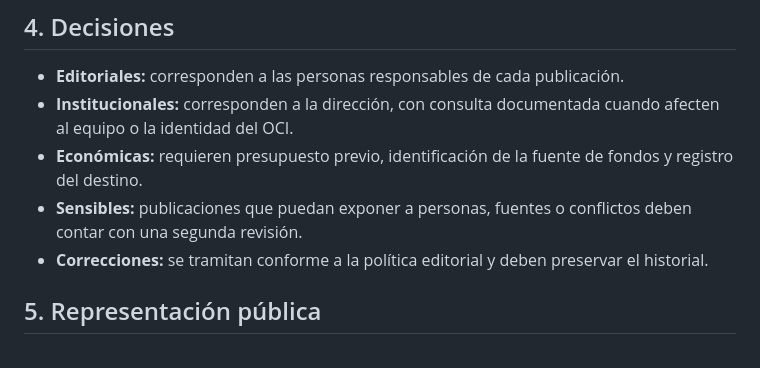
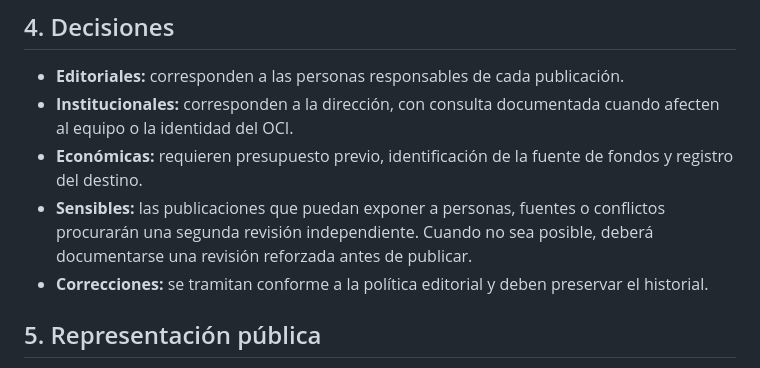
Before and after one commit to FitoGirolami/observatorioculturalindependiente.org, a Markdown page: GOVERNANCE.md, the part around the change. Rendered like a GitHub page.

Commit message:
Aclarar revisión reforzada de publicaciones sensibles

```diff
--- a/GOVERNANCE.md
+++ b/GOVERNANCE.md
@@ -41,7 +41,7 @@ Una misma persona puede desempeñar varias funciones mientras la escala del proy
 - **Editoriales:** corresponden a las personas responsables de cada publicación.
 - **Institucionales:** corresponden a la dirección, con consulta documentada cuando afecten al equipo o la identidad del OCI.
 - **Económicas:** requieren presupuesto previo, identificación de la fuente de fondos y registro del destino.
-- **Sensibles:** publicaciones que puedan exponer a personas, fuentes o conflictos deben contar con una segunda revisión.
+- **Sensibles:** las publicaciones que puedan exponer a personas, fuentes o conflictos procurarán una segunda revisión independiente. Cuando no sea posible, deberá documentarse una revisión reforzada antes de publicar.
 - **Correcciones:** se tramitan conforme a la política editorial y deben preservar el historial.
 
 ## 5. Representación pública
```
